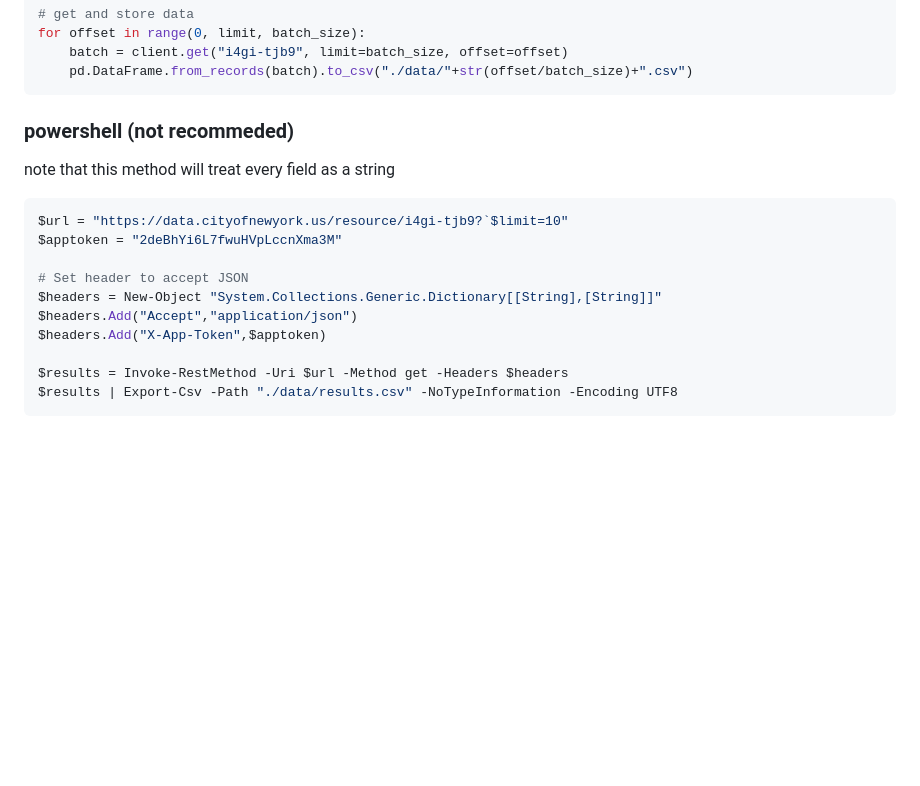
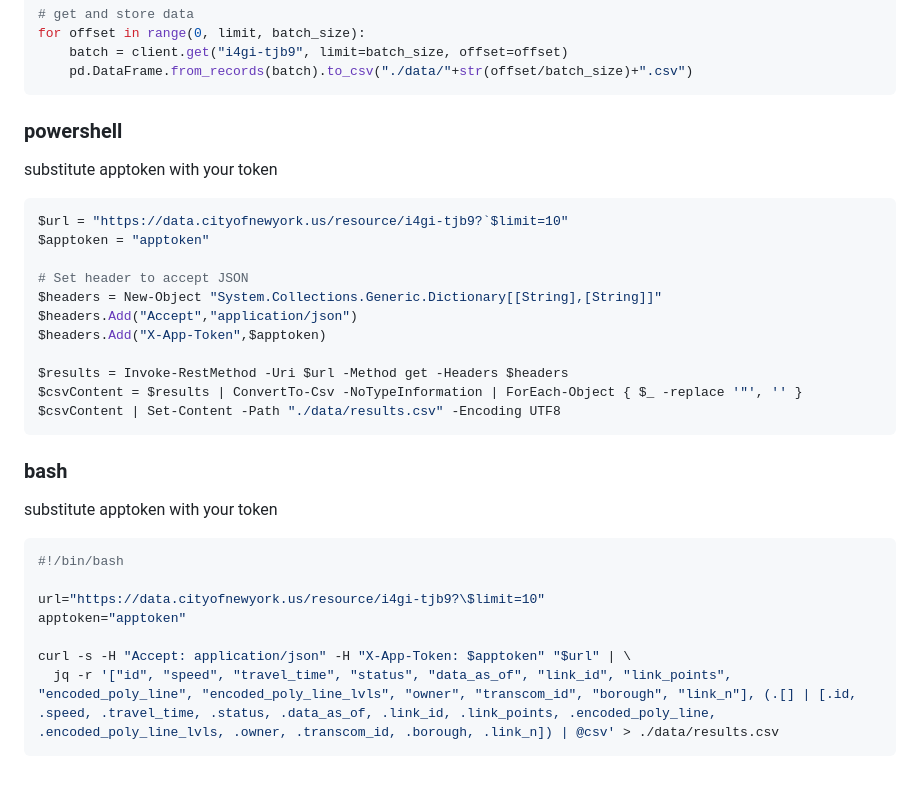
Before and after one commit to JustinDs0205/STAT605_Final, a Markdown page: data_download.md, the part around the change. Drawn GitHub-style; blank space fills up the shorter version.

Commit message:
update bash scripts

````diff
--- a/data_download.md
+++ b/data_download.md
@@ -89,13 +89,13 @@ for offset in range(0, limit, batch_size):
     pd.DataFrame.from_records(batch).to_csv("./data/"+str(offset/batch_size)+".csv")
 ```
 
-### powershell (not recommeded)
+### powershell
 
-note that this method will treat every field as a string
+substitute apptoken with your token
 
 ```powershell
 $url = "https://data.cityofnewyork.us/resource/i4gi-tjb9?`$limit=10"
-$apptoken = "2deBhYi6L7fwuHVpLccnXma3M"
+$apptoken = "apptoken"
 
 # Set header to accept JSON
 $headers = New-Object "System.Collections.Generic.Dictionary[[String],[String]]"
@@ -103,5 +103,20 @@ $headers.Add("Accept","application/json")
 $headers.Add("X-App-Token",$apptoken)
 
 $results = Invoke-RestMethod -Uri $url -Method get -Headers $headers
-$results | Export-Csv -Path "./data/results.csv" -NoTypeInformation -Encoding UTF8
+$csvContent = $results | ConvertTo-Csv -NoTypeInformation | ForEach-Object { $_ -replace '"', '' }
+$csvContent | Set-Content -Path "./data/results.csv" -Encoding UTF8
 ```
+
+### bash
+
+substitute apptoken with your token
+
+```powershell
+#!/bin/bash
+
+url="https://data.cityofnewyork.us/resource/i4gi-tjb9?\$limit=10"
+apptoken="apptoken"
+
+curl -s -H "Accept: application/json" -H "X-App-Token: $apptoken" "$url" | \
+  jq -r '["id", "speed", "travel_time", "status", "data_as_of", "link_id", "link_points", "encoded_poly_line", "encoded_poly_line_lvls", "owner", "transcom_id", "borough", "link_n"], (.[] | [.id, .speed, .travel_time, .status, .data_as_of, .link_id, .link_points, .encoded_poly_line, .encoded_poly_line_lvls, .owner, .transcom_id, .borough, .link_n]) | @csv' > ./data/results.csv
+```
````
